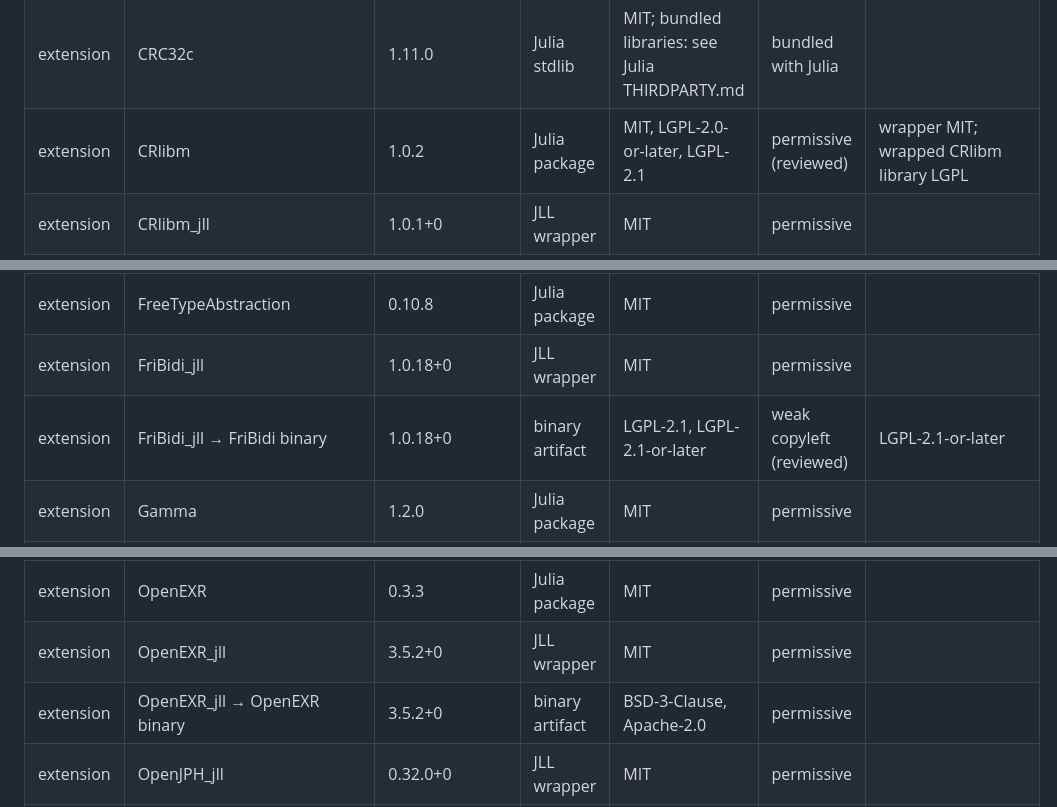
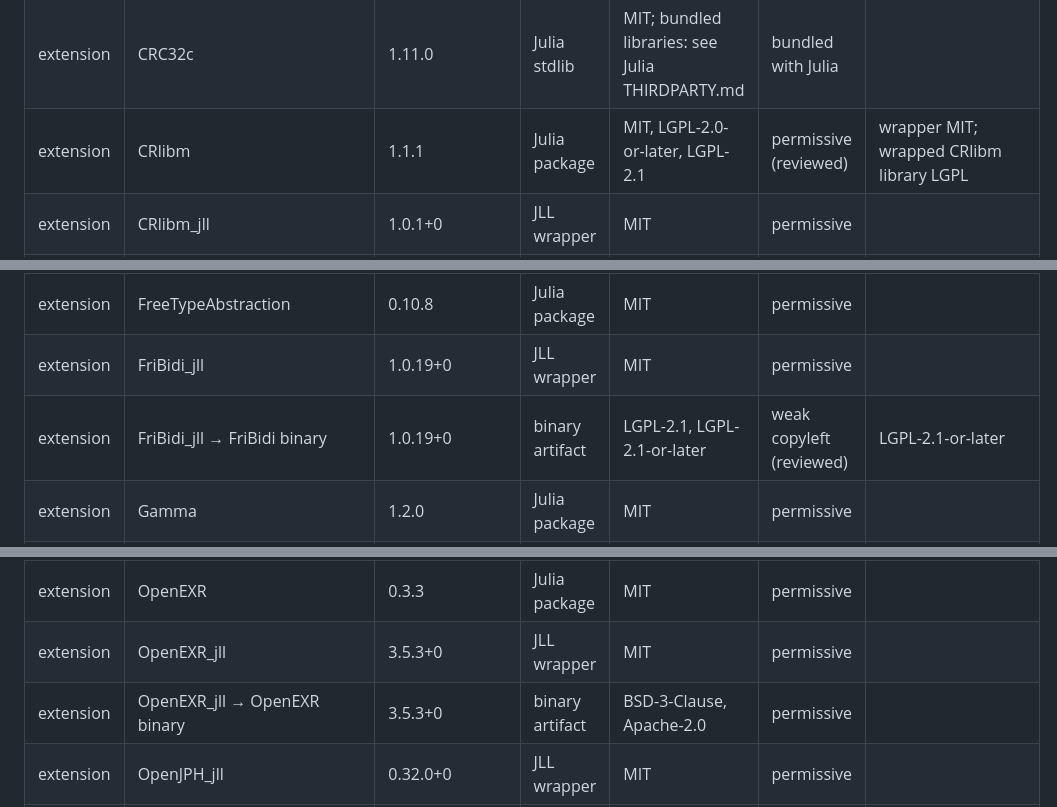
Before and after one commit to caprrepos/PlanetTools.jl, a Markdown page: THIRD_PARTY_LICENSES.md, 3 parts joined by grey strips. Rendered like a GitHub page.

```diff
--- a/THIRD_PARTY_LICENSES.md
+++ b/THIRD_PARTY_LICENSES.md
@@ -32,7 +32,7 @@ Generated by `scripts/license_check.jl` with Julia 1.13.3 for x86_64-linux-gnu-l
 | extension | CoreMath_jll | 0.1.0+0 | JLL wrapper | MIT | permissive |  |
 | extension | CoreMath_jll → CoreMath binary | 0.1.0+0 | binary artifact |  | unverified (reviewed) | no license file in artifact; CoreMath.jl MIT |
 | extension | CRC32c | 1.11.0 | Julia stdlib | MIT; bundled libraries: see Julia THIRDPARTY.md | bundled with Julia |  |
-| extension | CRlibm | 1.0.2 | Julia package | MIT, LGPL-2.0-or-later, LGPL-2.1 | permissive (reviewed) | wrapper MIT; wrapped CRlibm library LGPL |
+| extension | CRlibm | 1.1.1 | Julia package | MIT, LGPL-2.0-or-later, LGPL-2.1 | permissive (reviewed) | wrapper MIT; wrapped CRlibm library LGPL |
 | extension | CRlibm_jll | 1.0.1+0 | JLL wrapper | MIT | permissive |  |
 | extension | CRlibm_jll → CRlibm binary | 1.0.1+0 | binary artifact | GPL-2.0 | weak copyleft (reviewed) | CRlibm library LGPL per CRlibm.jl README (binary ships GPL-2.0 text); via Makie |
 | extension | DataAPI | 1.16.0 | Julia package | MIT | permissive |  |
@@ -61,8 +61,8 @@ Generated by `scripts/license_check.jl` with Julia 1.13.3 for x86_64-linux-gnu-l
 | extension | FreeType2_jll | 2.15.0+0 | JLL wrapper | MIT | permissive |  |
 | extension | FreeType2_jll → FreeType2 binary | 2.15.0+0 | binary artifact | GPL-2.0 | permissive (reviewed) | dual FTL or GPL-2.0; use FTL |
 | extension | FreeTypeAbstraction | 0.10.8 | Julia package | MIT | permissive |  |
-| extension | FriBidi_jll | 1.0.18+0 | JLL wrapper | MIT | permissive |  |
-| extension | FriBidi_jll → FriBidi binary | 1.0.18+0 | binary artifact | LGPL-2.1, LGPL-2.1-or-later | weak copyleft (reviewed) | LGPL-2.1-or-later |
+| extension | FriBidi_jll | 1.0.19+0 | JLL wrapper | MIT | permissive |  |
+| extension | FriBidi_jll → FriBidi binary | 1.0.19+0 | binary artifact | LGPL-2.1, LGPL-2.1-or-later | weak copyleft (reviewed) | LGPL-2.1-or-later |
 | extension | Gamma | 1.2.0 | Julia package | MIT | permissive |  |
 | extension | GeometryBasics | 0.5.13 | Julia package | MIT | permissive |  |
 | extension | GettextRuntime_jll | 0.22.4+0 | JLL wrapper | MIT | permissive |  |
@@ -155,8 +155,8 @@ Generated by `scripts/license_check.jl` with Julia 1.13.3 for x86_64-linux-gnu-l
 | extension | OpenBLASConsistentFPCSR_jll | 0.3.34+0 | JLL wrapper | MIT | permissive |  |
 | extension | OpenBLASConsistentFPCSR_jll → OpenBLASConsistentFPCSR binary | 0.3.34+0 | binary artifact | BSD-3-Clause | permissive |  |
 | extension | OpenEXR | 0.3.3 | Julia package | MIT | permissive |  |
-| extension | OpenEXR_jll | 3.5.2+0 | JLL wrapper | MIT | permissive |  |
-| extension | OpenEXR_jll → OpenEXR binary | 3.5.2+0 | binary artifact | BSD-3-Clause, Apache-2.0 | permissive |  |
+| extension | OpenEXR_jll | 3.5.3+0 | JLL wrapper | MIT | permissive |  |
+| extension | OpenEXR_jll → OpenEXR binary | 3.5.3+0 | binary artifact | BSD-3-Clause, Apache-2.0 | permissive |  |
 | extension | OpenJPH_jll | 0.32.0+0 | JLL wrapper | MIT | permissive |  |
 | extension | OpenJPH_jll → OpenJPH binary | 0.32.0+0 | binary artifact | BSD-2-Clause | permissive |  |
 | extension | Opus_jll | 1.6.1+0 | JLL wrapper | MIT | permissive |  |
```
Also changed, not shown: other parts of THIRD_PARTY_LICENSES.md (+27 -27 lines).
